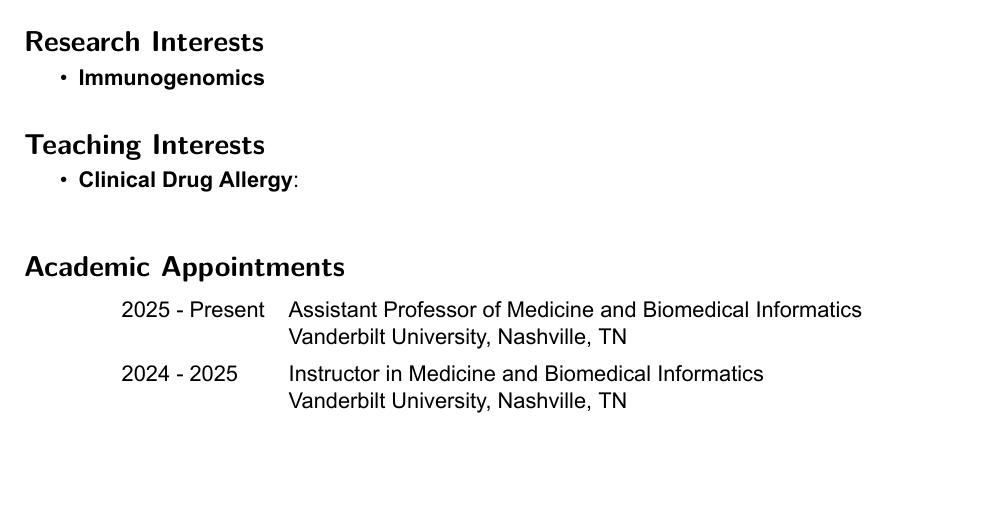
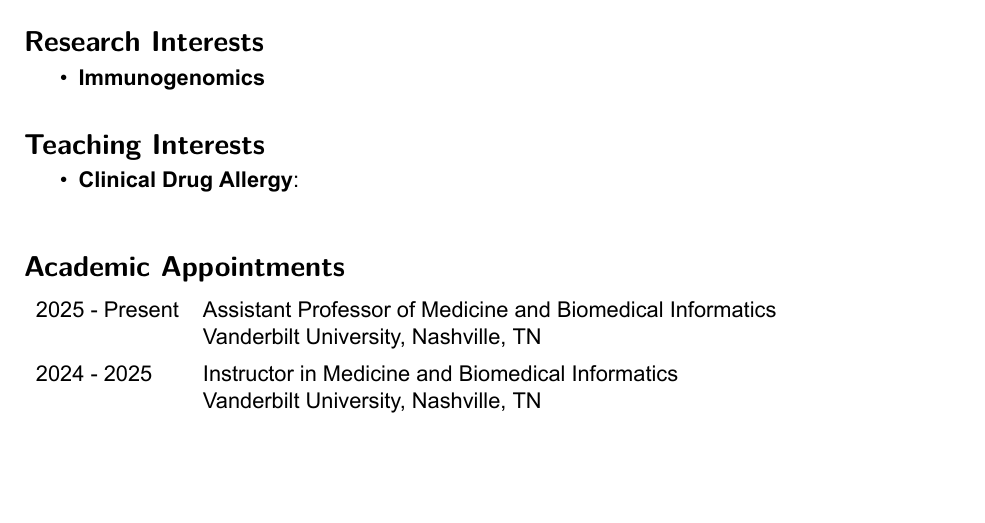
Before and after one commit to mattkrantz/cv-krantz, a Quarto document (cv-krantz.qmd): part of page 1 of 7, cut so that both start at the same text. The pictures show the output file cv-krantz.pdf that the author committed with the source.

Commit message:
fix spacing for academic appointments

```diff
--- a/cv-krantz.qmd
+++ b/cv-krantz.qmd
@@ -100,11 +100,11 @@
 
 \vspace{-10pt}
 \begin{longtable}{llp{15cm}}
-2025 - Present & Assistant Professor of Medicine and Biomedical Informatics\\
- & Vanderbilt University, Nashville, TN\\[5pt]
+2025 - Present & Assistant Professor of Medicine and Biomedical Informatics &\\
+ & Vanderbilt University, Nashville, TN &\\[5pt]
 
 2024 - 2025 & Instructor in Medicine and Biomedical Informatics\\
- & Vanderbilt University, Nashville, TN \\
+ & Vanderbilt University, Nashville, TN &\\
 \end{longtable}
 
 \vspace{-10pt}
```
Also changed, not shown: cv-krantz.pdf.
